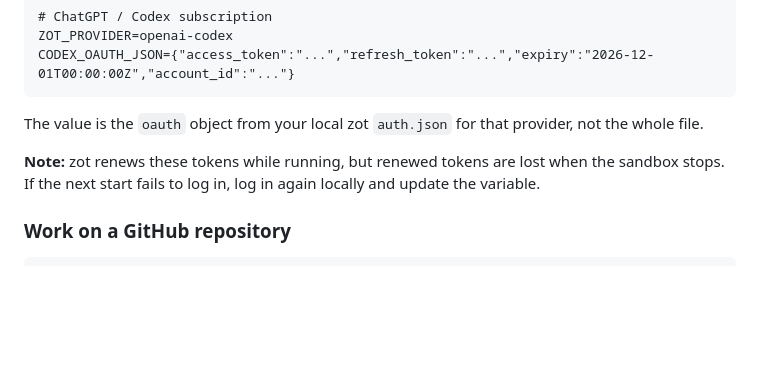
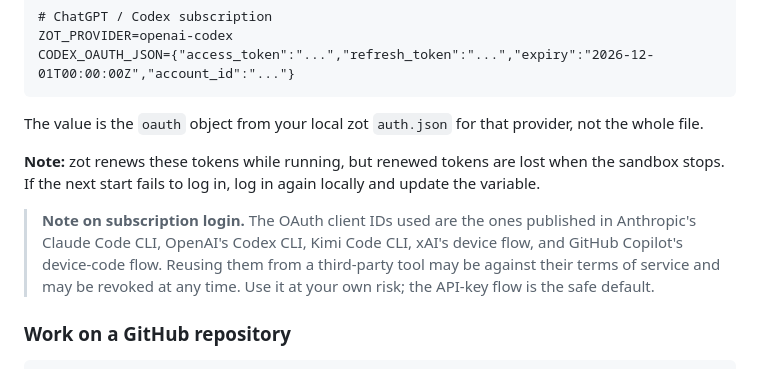
Before and after one commit to patriceckhart/zot-continuous-vercel, a Markdown page: README.md, the part around the change. Drawn GitHub-style; blank space fills up the shorter version.

Commit message:
Add note on subscription login terms

````diff
--- a/README.md
+++ b/README.md
@@ -96,6 +96,8 @@ The value is the `oauth` object from your local zot `auth.json` for that provide
 
 **Note:** zot renews these tokens while running, but renewed tokens are lost when the sandbox stops. If the next start fails to log in, log in again locally and update the variable.
 
+> **Note on subscription login.** The OAuth client IDs used are the ones published in Anthropic's Claude Code CLI, OpenAI's Codex CLI, Kimi Code CLI, xAI's device flow, and GitHub Copilot's device-code flow. Reusing them from a third-party tool may be against their terms of service and may be revoked at any time. Use it at your own risk; the API-key flow is the safe default.
+
 ### Work on a GitHub repository
 
 ```dotenv
````
